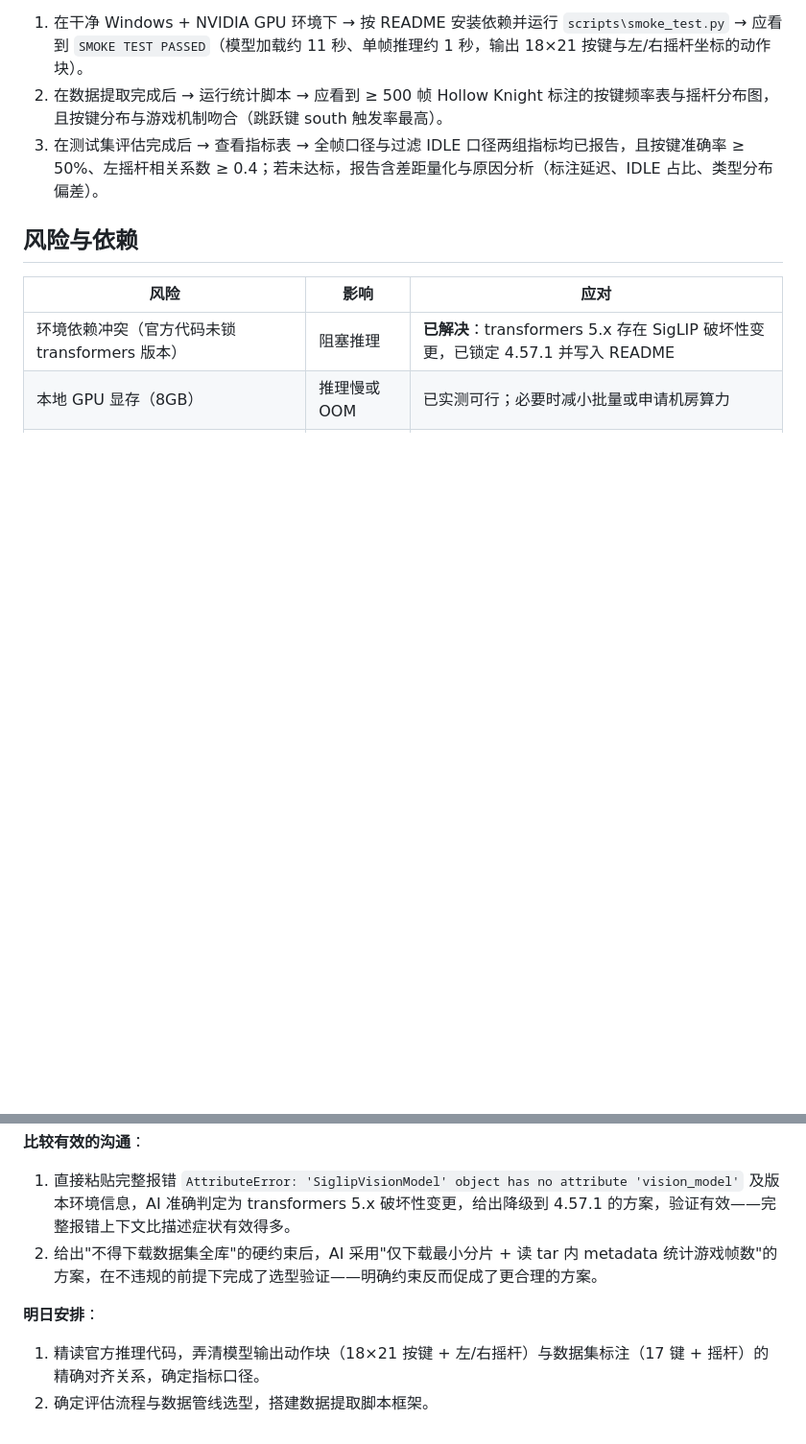
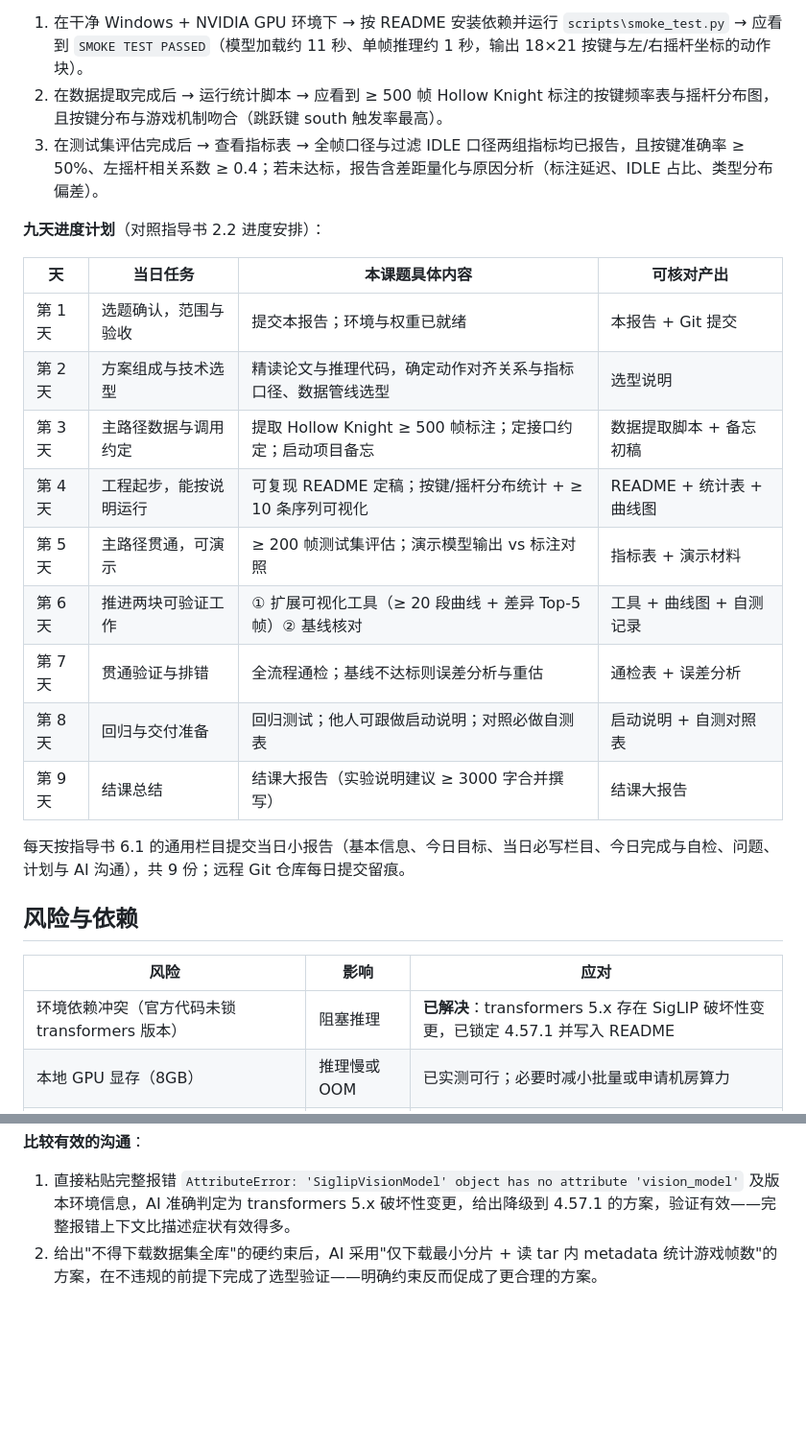
Before and after one commit to 3523509051/general-gaming-AI, a Markdown page: 立项书.md, 2 parts joined by grey strips. Shown at 96% size. GitHub-like rendering; blank space fills up the shorter version.

Commit message:
第1天：报告补充九天进度计划表

```diff
--- a/立项书.md
+++ b/立项书.md
@@ -55,6 +55,22 @@
 2. 在数据提取完成后 → 运行统计脚本 → 应看到 ≥ 500 帧 Hollow Knight 标注的按键频率表与摇杆分布图，且按键分布与游戏机制吻合（跳跃键 south 触发率最高）。
 3. 在测试集评估完成后 → 查看指标表 → 全帧口径与过滤 IDLE 口径两组指标均已报告，且按键准确率 ≥ 50%、左摇杆相关系数 ≥ 0.4；若未达标，报告含差距量化与原因分析（标注延迟、IDLE 占比、类型分布偏差）。
 
+**九天进度计划**（对照指导书 2.2 进度安排）：
+
+| 天 | 当日任务 | 本课题具体内容 | 可核对产出 |
+| --- | --- | --- | --- |
+| 第 1 天 | 选题确认，范围与验收 | 提交本报告；环境与权重已就绪 | 本报告 + Git 提交 |
+| 第 2 天 | 方案组成与技术选型 | 精读论文与推理代码，确定动作对齐关系与指标口径、数据管线选型 | 选型说明 |
+| 第 3 天 | 主路径数据与调用约定 | 提取 Hollow Knight ≥ 500 帧标注；定接口约定；启动项目备忘 | 数据提取脚本 + 备忘初稿 |
+| 第 4 天 | 工程起步，能按说明运行 | 可复现 README 定稿；按键/摇杆分布统计 + ≥ 10 条序列可视化 | README + 统计表 + 曲线图 |
+| 第 5 天 | 主路径贯通，可演示 | ≥ 200 帧测试集评估；演示模型输出 vs 标注对照 | 指标表 + 演示材料 |
+| 第 6 天 | 推进两块可验证工作 | ① 扩展可视化工具（≥ 20 段曲线 + 差异 Top-5 帧）② 基线核对 | 工具 + 曲线图 + 自测记录 |
+| 第 7 天 | 贯通验证与排错 | 全流程通检；基线不达标则误差分析与重估 | 通检表 + 误差分析 |
+| 第 8 天 | 回归与交付准备 | 回归测试；他人可跟做启动说明；对照必做自测表 | 启动说明 + 自测对照表 |
+| 第 9 天 | 结课总结 | 结课大报告（实验说明建议 ≥ 3000 字合并撰写） | 结课大报告 |
+
+每天按指导书 6.1 的通用栏目提交当日小报告（基本信息、今日目标、当日必写栏目、今日完成与自检、问题、计划与 AI 沟通），共 9 份；远程 Git 仓库每日提交留痕。
+
 ## 风险与依赖
 
 | 风险 | 影响 | 应对 |
@@ -89,8 +105,3 @@
 
 1. 直接粘贴完整报错 `AttributeError: 'SiglipVisionModel' object has no attribute 'vision_model'` 及版本环境信息，AI 准确判定为 transformers 5.x 破坏性变更，给出降级到 4.57.1 的方案，验证有效——完整报错上下文比描述症状有效得多。
 2. 给出"不得下载数据集全库"的硬约束后，AI 采用"仅下载最小分片 + 读 tar 内 metadata 统计游戏帧数"的方案，在不违规的前提下完成了选型验证——明确约束反而促成了更合理的方案。
-
-**明日安排**：
-
-1. 精读官方推理代码，弄清模型输出动作块（18×21 按键 + 左/右摇杆）与数据集标注（17 键 + 摇杆）的精确对齐关系，确定指标口径。
-2. 确定评估流程与数据管线选型，搭建数据提取脚本框架。
```
